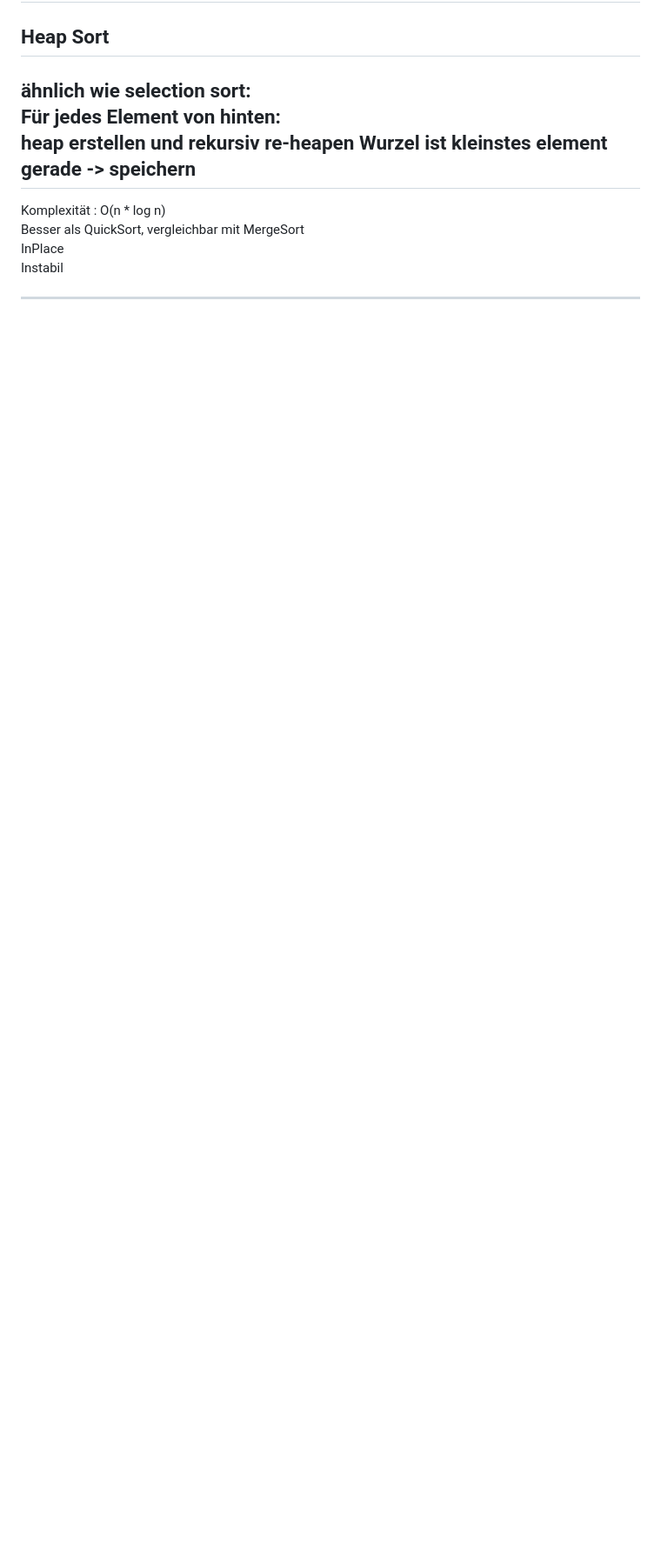
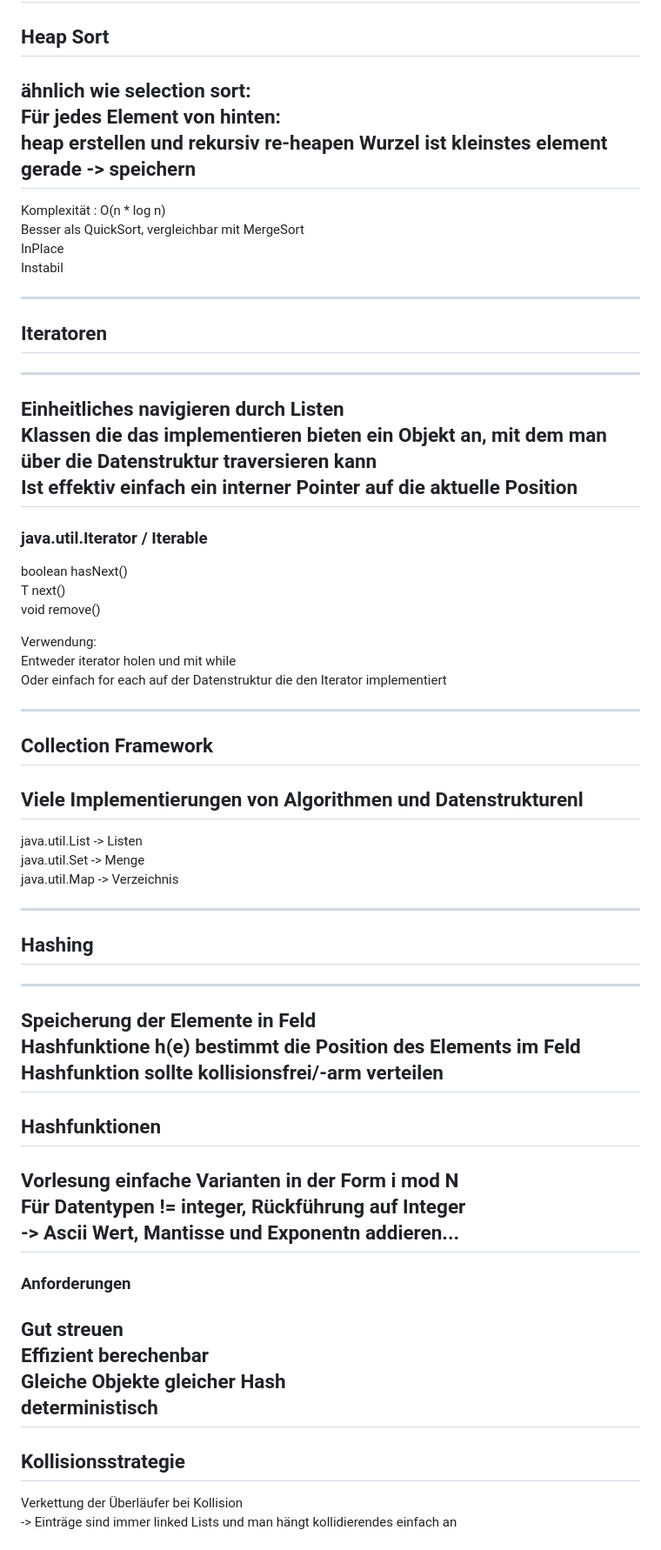
Before and after one commit to 0815Sailsman/basedwebsite, a Markdown page: presentations/markdown/algodat.md, the part around the change printed below. Shown: that part at 87% size. GitHub-like rendering; blank space fills up the shorter version.

Commit message:
Algodat Vorlesung

```diff
--- a/presentations/markdown/algodat.md
+++ b/presentations/markdown/algodat.md
@@ -411,3 +415,52 @@ InPlace
 Instabil
 
 ---
+
+## Iteratoren
+---
+Einheitliches navigieren durch Listen
+Klassen die das implementieren bieten ein Objekt an, mit dem man über die Datenstruktur traversieren kann
+Ist effektiv einfach ein interner Pointer auf die aktuelle Position
+---
+### java.util.Iterator<T> / Iterable
+boolean hasNext()
+T next()
+void remove()
+
+Verwendung:
+Entweder iterator holen und mit while
+Oder einfach for each auf der Datenstruktur die den Iterator implementiert
+
+---
+
+## Collection Framework
+Viele Implementierungen von Algorithmen und Datenstrukturenl
+---
+java.util.List -> Listen
+java.util.Set -> Menge
+java.util.Map -> Verzeichnis
+
+---
+
+## Hashing
+---
+Speicherung der Elemente in Feld
+Hashfunktione h(e) bestimmt die Position des Elements im Feld
+Hashfunktion sollte kollisionsfrei/-arm verteilen
+---
+## Hashfunktionen
+Vorlesung einfache Varianten in der Form i mod N
+Für Datentypen != integer, Rückführung auf Integer
+-> Ascii Wert, Mantisse und Exponentn addieren...
+---
+### Anforderungen
+Gut streuen
+Effizient berechenbar
+Gleiche Objekte gleicher Hash
+deterministisch
+---
+## Kollisionsstrategie
+Verkettung der Überläufer bei Kollision
+-> Einträge sind immer linked Lists und man hängt kollidierendes einfach an
+
+
```
Also changed, not shown: other parts of presentations/markdown/algodat.md (+48 -0 lines).
